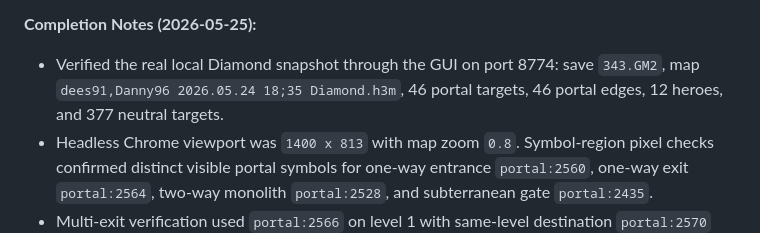
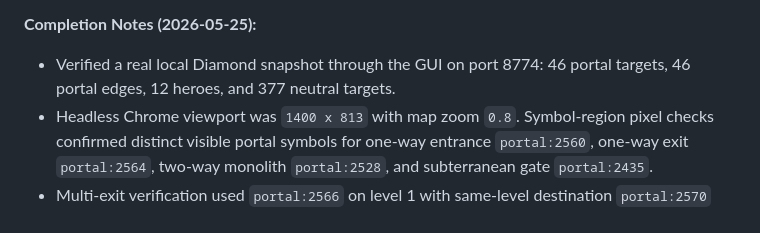
Before and after one commit to dees91/h3-companion, a Markdown page: planning/battle-estimator-map-improvements.md, the part around one of its changes. GitHub-like rendering.

```diff
--- a/planning/battle-estimator-map-improvements.md
+++ b/planning/battle-estimator-map-improvements.md
@@ -1760,9 +1757,8 @@ subterranean gates.
       current Diamond save/map.
 
 **Completion Notes (2026-05-25):**
-- Verified the real local Diamond snapshot through the GUI on port 8774:
-  save `343.GM2`, map `dees91,Danny96 2026.05.24 18;35 Diamond.h3m`, 46 portal
-  targets, 46 portal edges, 12 heroes, and 377 neutral targets.
+- Verified a real local Diamond snapshot through the GUI on port 8774:
+  46 portal targets, 46 portal edges, 12 heroes, and 377 neutral targets.
 - Headless Chrome viewport was `1400 x 813` with map zoom `0.8`. Symbol-region
   pixel checks confirmed distinct visible portal symbols for one-way entrance
   `portal:2560`, one-way exit `portal:2564`, two-way monolith `portal:2528`,
```
Also changed, not shown: other parts of planning/battle-estimator-map-improvements.md (+6 -9 lines).
